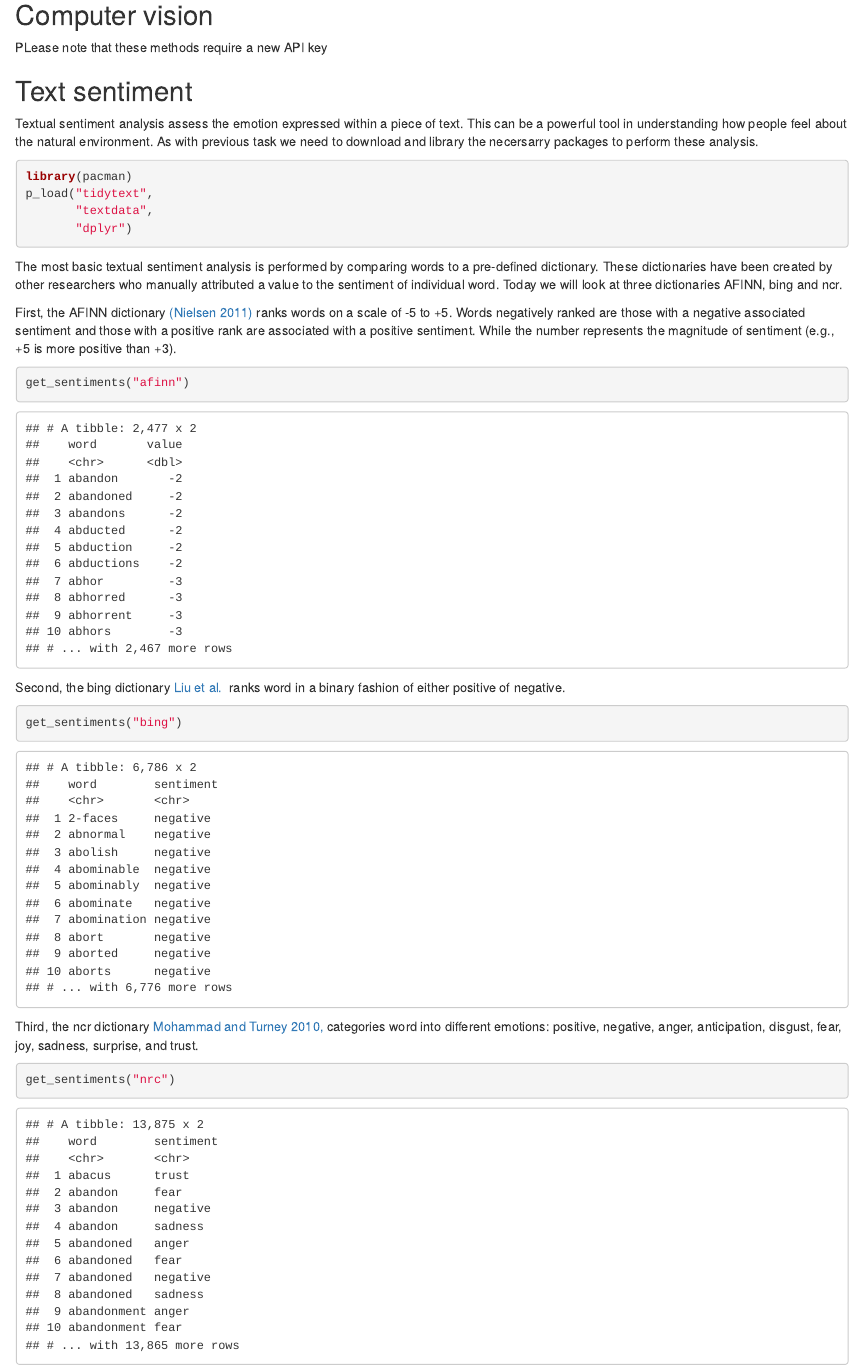
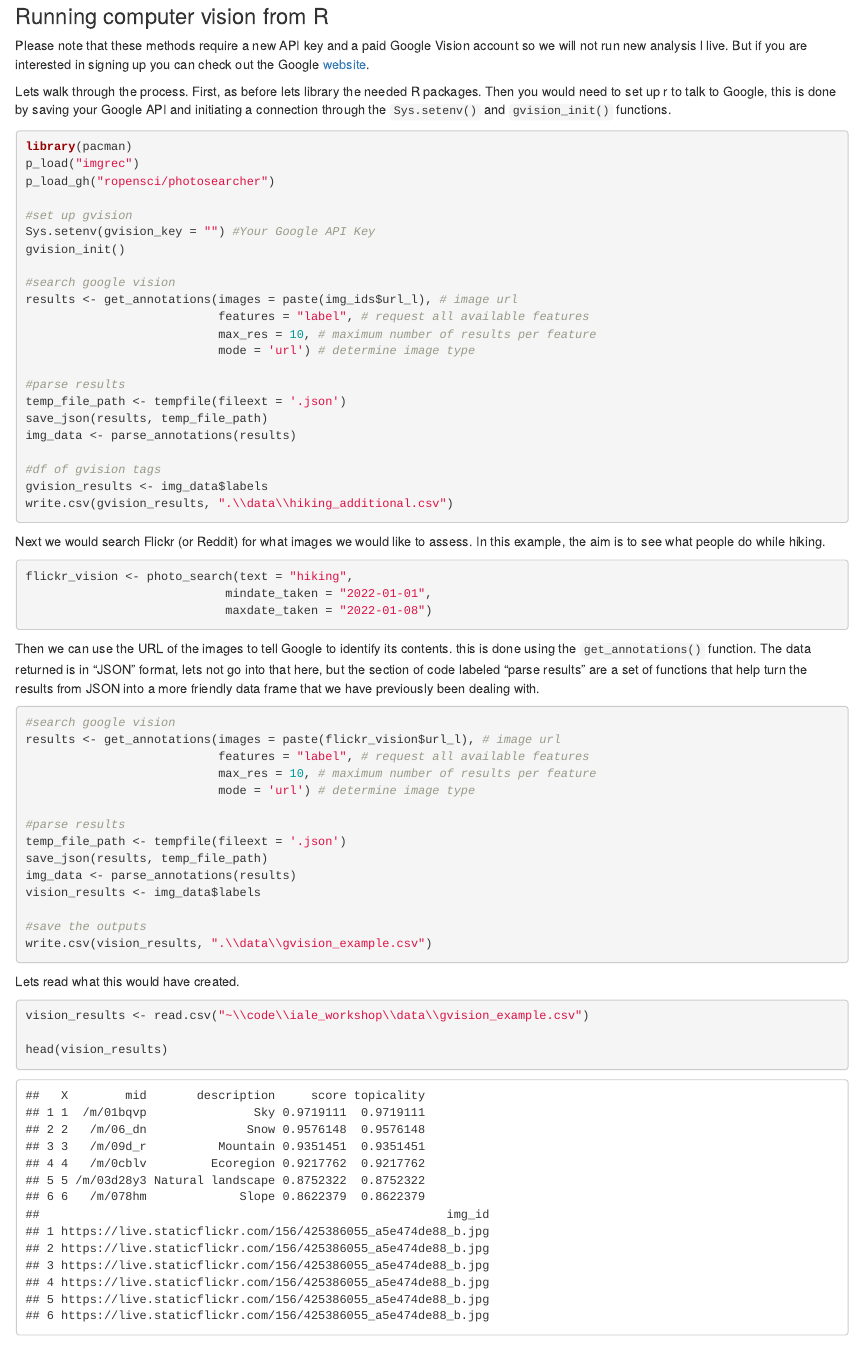
Before and after one commit to Dr-Nathan-Fox/iale_workshop, an R Markdown document (tutorials/advanced.Rmd): the page in a window 1100 px wide, from 190 px down before the commit and from 2110 px down after it. The pictures show the output file tutorials/advanced.html that the author committed with the source, opened offline.

Commit message:
- added computer vision

````diff
--- a/tutorials/advanced.Rmd
+++ b/tutorials/advanced.Rmd
@@ -13,4 +13,3 @@ Now lets look at some more advanced methods - if you havent been able to follow
 
 ## Computer vision
 
-PLease note that these methods require a new API key
@@ -17,3 +26,68 @@ PLease note that these methods require a new API key
+### Running computer vision from R
+
+Please note that these methods require a new API key and a paid Google Vision account so we will not run new analysis l live. But if you are interested in signing up you can check out the Google [website ](https://cloud.google.com/vision).
+
+Lets walk through the process. First, as before lets library the needed R packages. Then you would need to set up r to talk to Google, this is done by saving your Google API and initiating a connection through the `Sys.setenv()` and `gvision_init()` functions.
+
+```{r, eval = FALSE}
+library(pacman)
+p_load("imgrec")
+p_load_gh("ropensci/photosearcher")
+
+#set up gvision
+Sys.setenv(gvision_key = "") #Your Google API Key
+gvision_init()
+
+#search google vision
+results <- get_annotations(images = paste(img_ids$url_l), # image url
+                           features = "label", # request all available features
+                           max_res = 10, # maximum number of results per feature
+                           mode = 'url') # determine image type
+
+#parse results
+temp_file_path <- tempfile(fileext = '.json')
+save_json(results, temp_file_path)
+img_data <- parse_annotations(results)
+
+#df of gvision tags
+gvision_results <- img_data$labels
+write.csv(gvision_results, ".\\data\\hiking_additional.csv")
+```
+
+Next we would search Flickr (or Reddit) for what images we would like to assess. In this example, the aim is to see what people do while hiking.
+
+```{r, eval = FALSE}
+flickr_vision <- photo_search(text = "hiking",
+                            mindate_taken = "2022-01-01",
+                            maxdate_taken = "2022-01-08")
+```
+
+Then we can use the URL of the images to tell Google to identify its contents. this is done using the `get_annotations()` function. The data returned is in "JSON" format, lets not go into that here, but the section of code labeled "parse results" are a set of functions that help turn the results from JSON into a more friendly data frame that we have previously been dealing with.
+
+```{r, eval = FALSE}
+#search google vision
+results <- get_annotations(images = paste(flickr_vision$url_l), # image url
+                           features = "label", # request all available features
+                           max_res = 10, # maximum number of results per feature
+                           mode = 'url') # determine image type
+
+#parse results
+temp_file_path <- tempfile(fileext = '.json')
+save_json(results, temp_file_path)
+img_data <- parse_annotations(results)
+vision_results <- img_data$labels
+
+#save the outputs
+write.csv(vision_results, ".\\data\\gvision_example.csv")
+```
+
+Lets read what this would have created.
+
+```{r}
+vision_results <- read.csv("~\\code\\iale_workshop\\data\\gvision_example.csv")
+
+head(vision_results)
+```
 
 ## Text sentiment
 
````
Also changed, not shown: data/example_data.csv (added, +11 -0 lines), tutorial_figures/vision1.jpg (added), tutorial_figures/vision_a.PNG (added), tutorial_figures/vision_b.PNG (added), tutorial_figures/vision_c.PNG (added), tutorials/advanced.html, tutorials/advanced.Rmd (18 more changed lines), 1 other file.
